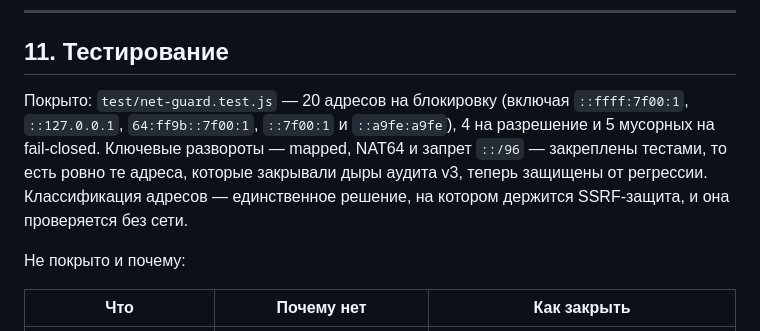
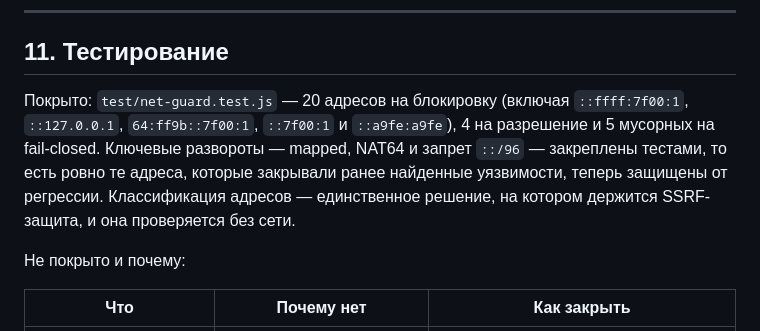
Before and after one commit to Maskedup001/cybercheck, a Markdown page: docs/architecture.md, the part around the change. GitHub-like rendering.

Commit message:
docs: replace audit mentions with vulnerabilities in testing section

```diff
--- a/docs/architecture.md
+++ b/docs/architecture.md
@@ -218,7 +218,7 @@ lastScan: Map<key, timestamp>   TTL = 10 с, чистка раз в 30 с, MAX_K
 
 ## 11. Тестирование
 
-Покрыто: `test/net-guard.test.js` — 20 адресов на блокировку (включая `::ffff:7f00:1`, `::127.0.0.1`, `64:ff9b::7f00:1`, `::7f00:1` и `::a9fe:a9fe`), 4 на разрешение и 5 мусорных на fail-closed. Ключевые развороты — mapped, NAT64 и запрет `::/96` — закреплены тестами, то есть ровно те адреса, которые закрывали дыры аудита v3, теперь защищены от регрессии. Классификация адресов — единственное решение, на котором держится SSRF-защита, и она проверяется без сети.
+Покрыто: `test/net-guard.test.js` — 20 адресов на блокировку (включая `::ffff:7f00:1`, `::127.0.0.1`, `64:ff9b::7f00:1`, `::7f00:1` и `::a9fe:a9fe`), 4 на разрешение и 5 мусорных на fail-closed. Ключевые развороты — mapped, NAT64 и запрет `::/96` — закреплены тестами, то есть ровно те адреса, которые закрывали ранее найденные уязвимости, теперь защищены от регрессии. Классификация адресов — единственное решение, на котором держится SSRF-защита, и она проверяется без сети.
 
 Не покрыто и почему:
 
```
